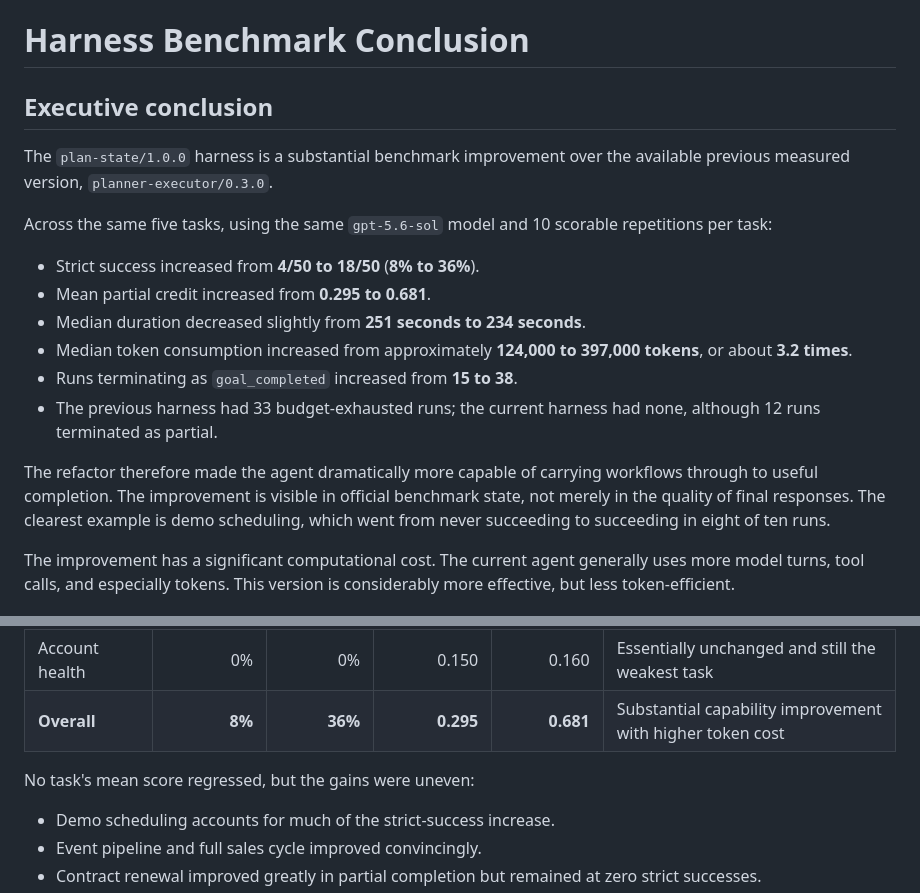
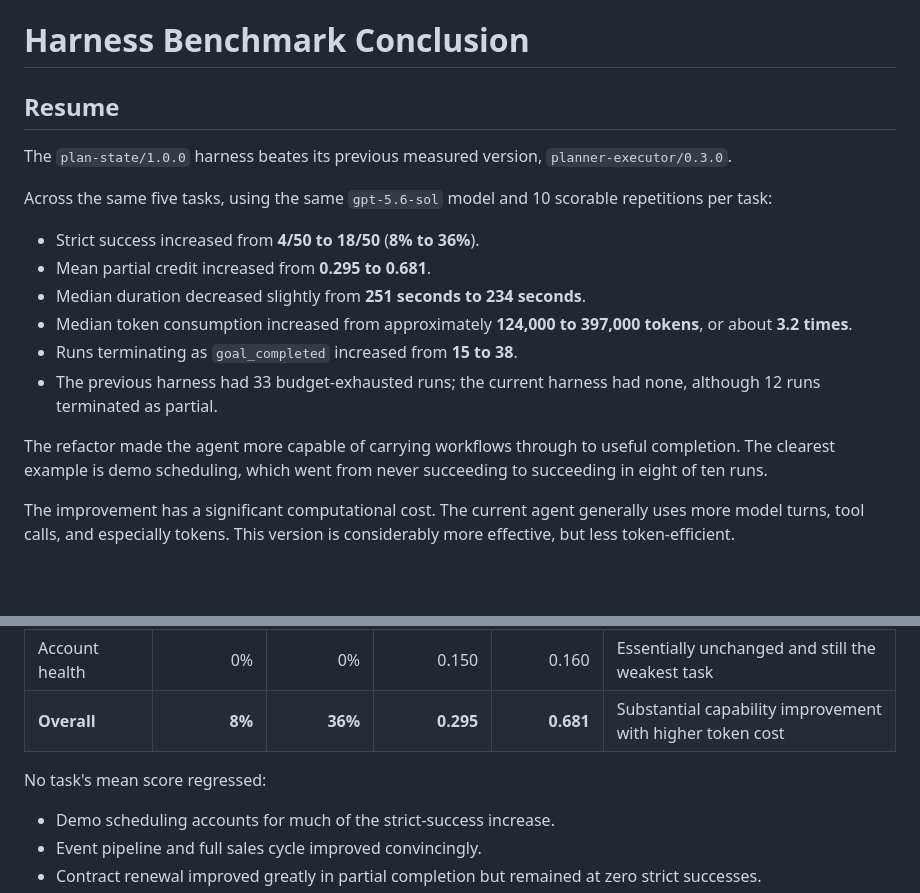
Before and after one commit to Martinmjal/sales_ai_agent_case_study, a Markdown page: HARNESS_BENCHMARK_CONCLUSSION.md, 2 parts joined by grey strips. Drawn GitHub-style; blank space fills up the shorter version.

Commit message:
benchmark conclussion edits

```diff
--- a/HARNESS_BENCHMARK_CONCLUSSION.md
+++ b/HARNESS_BENCHMARK_CONCLUSSION.md
@@ -1,8 +1,8 @@
 # Harness Benchmark Conclusion
 
-## Executive conclusion
+## Resume
 
-The `plan-state/1.0.0` harness is a substantial benchmark improvement over the available previous measured version, `planner-executor/0.3.0`.
+The `plan-state/1.0.0` harness beates its previous measured version, `planner-executor/0.3.0`.
 
 Across the same five tasks, using the same `gpt-5.6-sol` model and 10 scorable repetitions per task:
 
@@ -13,7 +13,7 @@ Across the same five tasks, using the same `gpt-5.6-sol` model and 10 scorable r
 - Runs terminating as `goal_completed` increased from **15 to 38**.
 - The previous harness had 33 budget-exhausted runs; the current harness had none, although 12 runs terminated as partial.
 
-The refactor therefore made the agent dramatically more capable of carrying workflows through to useful completion. The improvement is visible in official benchmark state, not merely in the quality of final responses. The clearest example is demo scheduling, which went from never succeeding to succeeding in eight of ten runs.
+The refactor made the agent more capable of carrying workflows through to useful completion. The clearest example is demo scheduling, which went from never succeeding to succeeding in eight of ten runs.
 
 The improvement has a significant computational cost. The current agent generally uses more model turns, tool calls, and especially tokens. This version is considerably more effective, but less token-efficient.
 
@@ -28,7 +28,7 @@ The improvement has a significant computational cost. The current agent generall
 | Account health | 0% | 0% | 0.150 | 0.160 | Essentially unchanged and still the weakest task |
 | **Overall** | **8%** | **36%** | **0.295** | **0.681** | Substantial capability improvement with higher token cost |
 
-No task's mean score regressed, but the gains were uneven:
+No task's mean score regressed:
 
 - Demo scheduling accounts for much of the strict-success increase.
 - Event pipeline and full sales cycle improved convincingly.
```
